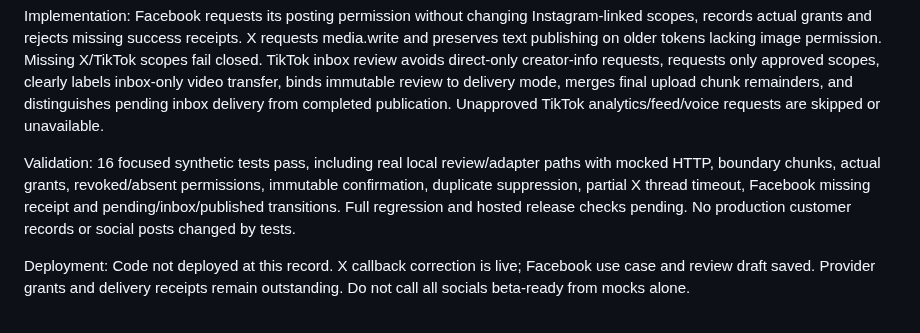
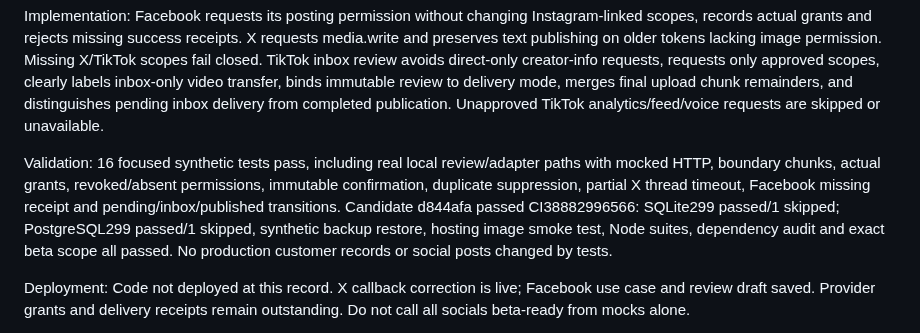
Before and after one commit to davidwilson92-cpu/DataMaxxing, a Markdown page: docs/SOCIAL_BETA_COMPLETION_20261016.md, the part around the change. GitHub-like rendering.

```diff
--- a/docs/SOCIAL_BETA_COMPLETION_20261016.md
+++ b/docs/SOCIAL_BETA_COMPLETION_20261016.md
@@ -10,7 +10,7 @@ Implementation:
 Facebook requests its posting permission without changing Instagram-linked scopes, records actual grants and rejects missing success receipts. X requests media.write and preserves text publishing on older tokens lacking image permission. Missing X/TikTok scopes fail closed. TikTok inbox review avoids direct-only creator-info requests, requests only approved scopes, clearly labels inbox-only video transfer, binds immutable review to delivery mode, merges final upload chunk remainders, and distinguishes pending inbox delivery from completed publication. Unapproved TikTok analytics/feed/voice requests are skipped or unavailable.
 
 Validation:
-16 focused synthetic tests pass, including real local review/adapter paths with mocked HTTP, boundary chunks, actual grants, revoked/absent permissions, immutable confirmation, duplicate suppression, partial X thread timeout, Facebook missing receipt and pending/inbox/published transitions. Full regression and hosted release checks pending. No production customer records or social posts changed by tests.
+16 focused synthetic tests pass, including real local review/adapter paths with mocked HTTP, boundary chunks, actual grants, revoked/absent permissions, immutable confirmation, duplicate suppression, partial X thread timeout, Facebook missing receipt and pending/inbox/published transitions. Candidate d844afa passed CI38882996566: SQLite299 passed/1 skipped; PostgreSQL299 passed/1 skipped, synthetic backup restore, hosting image smoke test, Node suites, dependency audit and exact beta scope all passed. No production customer records or social posts changed by tests.
 
 Deployment:
 Code not deployed at this record. X callback correction is live; Facebook use case and review draft saved. Provider grants and delivery receipts remain outstanding. Do not call all socials beta-ready from mocks alone.
```
Also changed, not shown: docs/ZOVA_FEATURE_MATRIX.md (+15 -0 lines).
